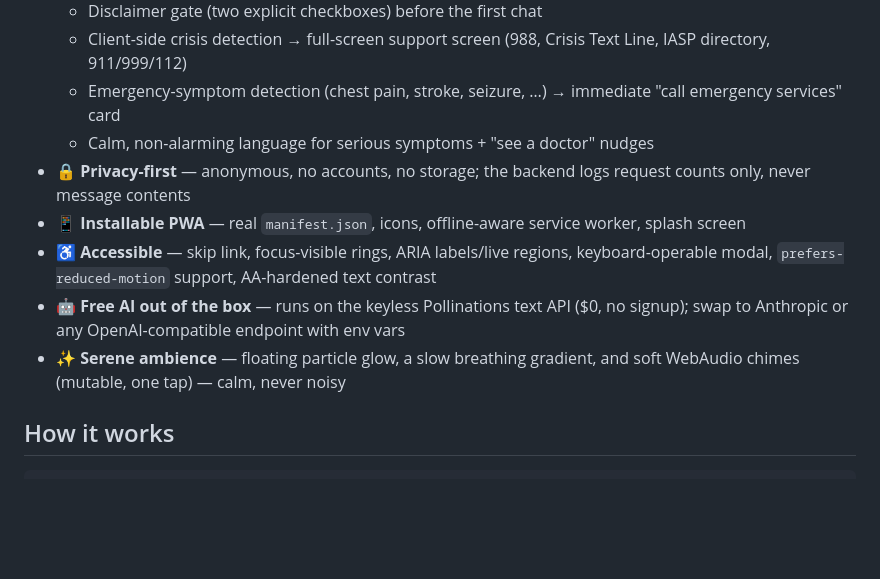
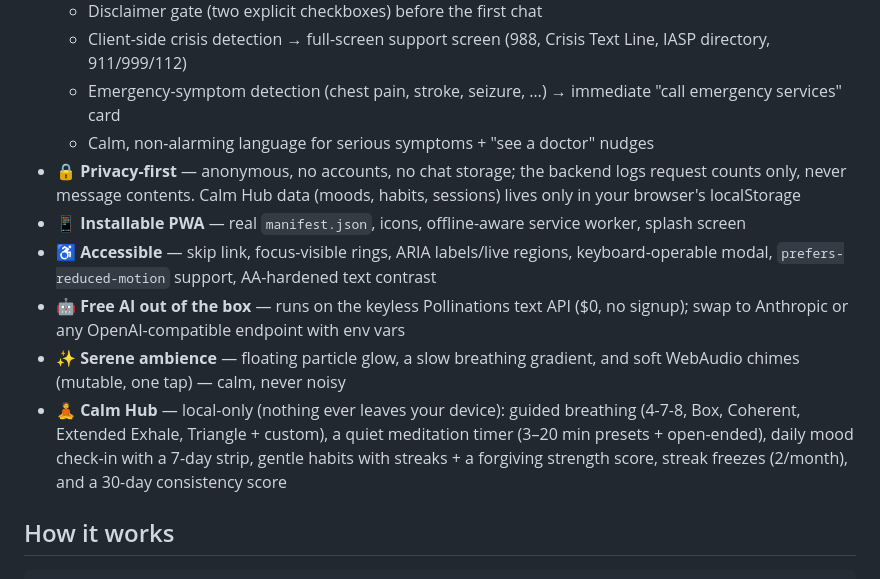
Before and after one commit to vivekn4/arogya, a Markdown page: README.md, the part around the change. Rendered like a GitHub page; blank space fills up the shorter version.

Commit message:
Teardown upgrade: Calm Hub docs

```diff
--- a/README.md
+++ b/README.md
@@ -28,11 +28,12 @@ A calm, private, AI-powered wellness companion. Pick a body area, answer a few g
   - Client-side crisis detection → full-screen support screen (988, Crisis Text Line, IASP directory, 911/999/112)
   - Emergency-symptom detection (chest pain, stroke, seizure, …) → immediate "call emergency services" card
   - Calm, non-alarming language for serious symptoms + "see a doctor" nudges
-- 🔒 **Privacy-first** — anonymous, no accounts, no storage; the backend logs request counts only, never message contents
+- 🔒 **Privacy-first** — anonymous, no accounts, no chat storage; the backend logs request counts only, never message contents. Calm Hub data (moods, habits, sessions) lives only in your browser's localStorage
 - 📱 **Installable PWA** — real `manifest.json`, icons, offline-aware service worker, splash screen
 - ♿ **Accessible** — skip link, focus-visible rings, ARIA labels/live regions, keyboard-operable modal, `prefers-reduced-motion` support, AA-hardened text contrast
 - 🤖 **Free AI out of the box** — runs on the keyless Pollinations text API ($0, no signup); swap to Anthropic or any OpenAI-compatible endpoint with env vars
 - ✨ **Serene ambience** — floating particle glow, a slow breathing gradient, and soft WebAudio chimes (mutable, one tap) — calm, never noisy
+- 🧘 **Calm Hub** — local-only (nothing ever leaves your device): guided breathing (4-7-8, Box, Coherent, Extended Exhale, Triangle + custom), a quiet meditation timer (3–20 min presets + open-ended), daily mood check-in with a 7-day strip, gentle habits with streaks + a forgiving strength score, streak freezes (2/month), and a 30-day consistency score
 
 ## How it works
 
```
